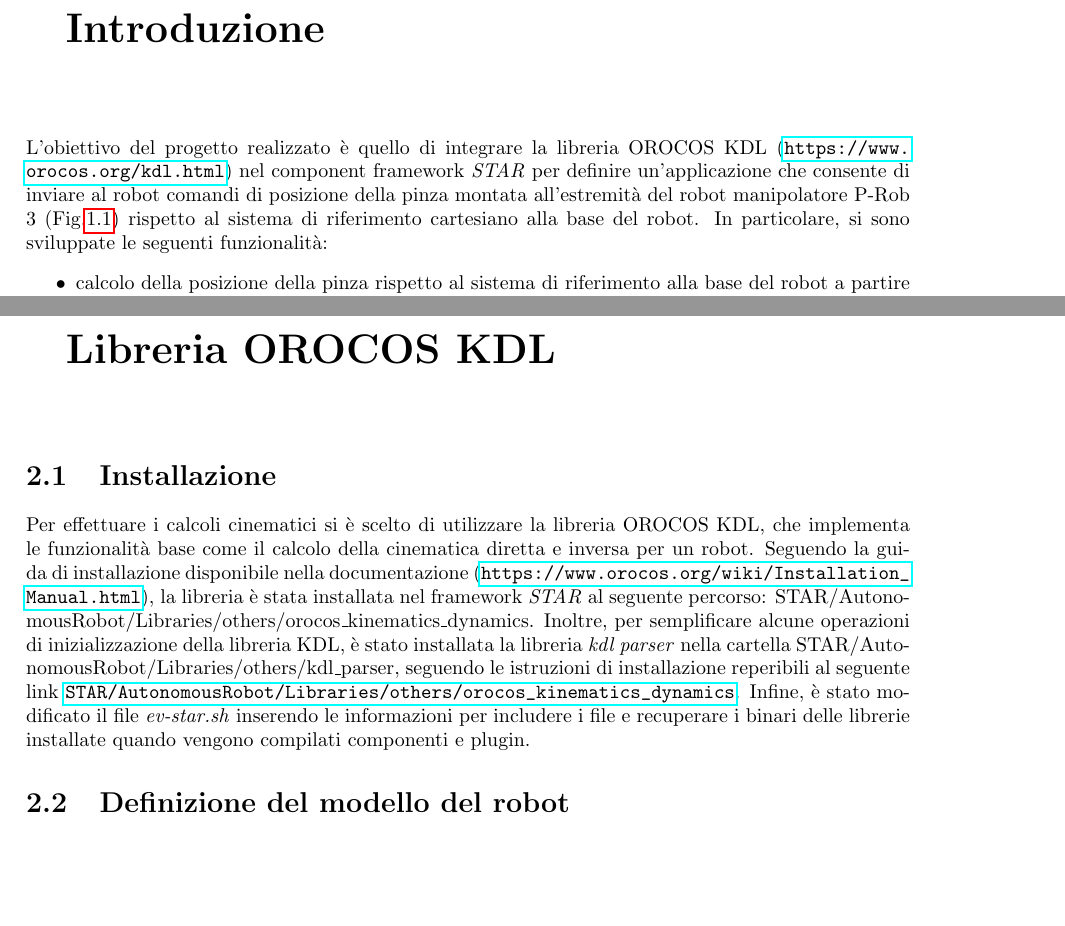
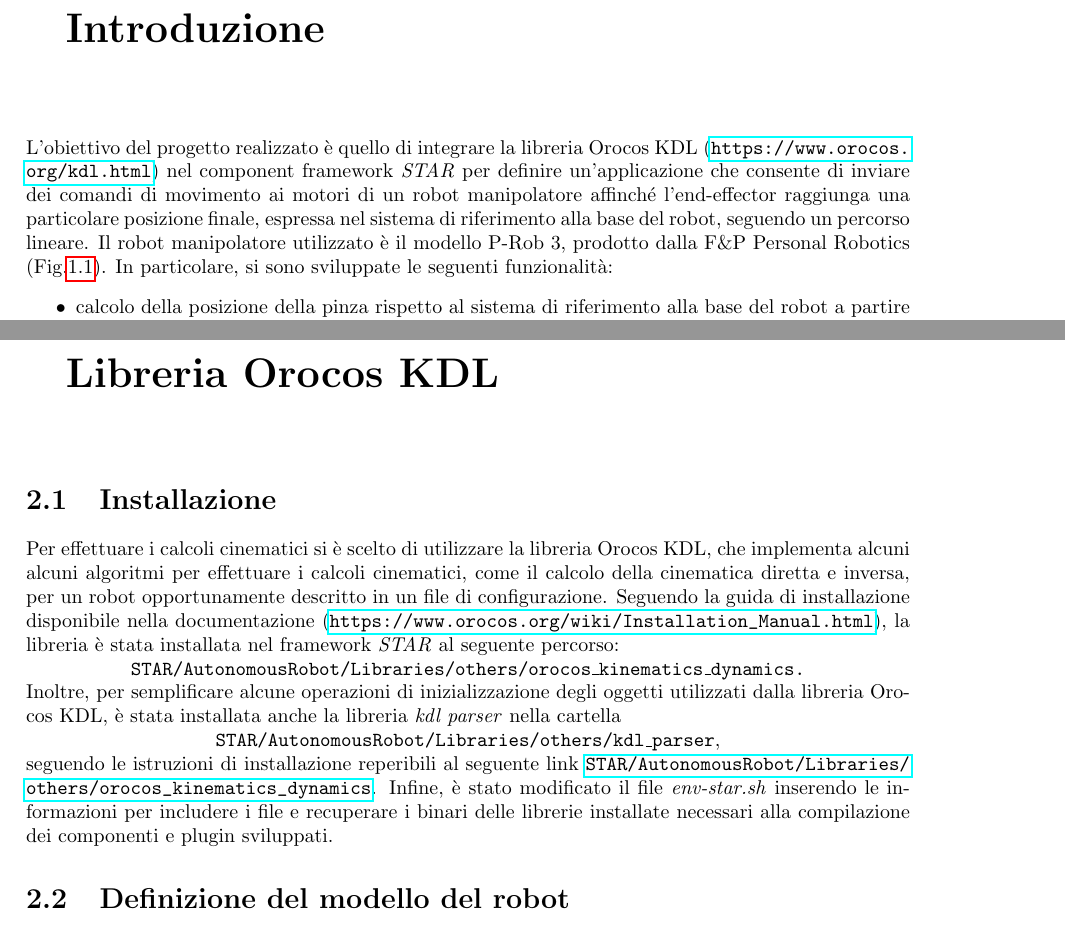
Before and after one commit to matteoverzeroli/Laboratorio-di-Robotica-2022-2023, a LaTeX thesis (relazione_root.tex, which reads TextFiles/relazione.tex): two parts of pages 2 and 3 of 10 before the commit and two parts of pages 3 and 4 of 11 after it, joined at a grey line, cut so that both start at the same text, the shorter picture padded with empty space. Compiled offline with pdfLaTeX.

Commit message:
fix on installation

```diff
--- a/TextFiles/relazione.tex
+++ b/TextFiles/relazione.tex
@@ -1,6 +1,6 @@
 
 \chapter{Introduzione}
-L'obiettivo del progetto realizzato è quello di integrare la libreria OROCOS KDL (\url{https://www.orocos.org/kdl.html}) nel component framework \textit{STAR} per definire un'applicazione che consente di inviare al robot comandi di posizione della pinza montata all'estremità del robot manipolatore P-Rob 3 (\Fig\ref{fig:prob3}) rispetto al sistema di riferimento cartesiano alla base del robot.
+L'obiettivo del progetto realizzato è quello di integrare la libreria Orocos KDL (\url{https://www.orocos.org/kdl.html}) nel component framework \textit{STAR} per definire un'applicazione che consente di inviare dei comandi di movimento ai motori di un robot manipolatore affinché l'end-effector raggiunga una particolare posizione finale, espressa nel sistema di riferimento alla base del robot, seguendo un percorso lineare. Il robot manipolatore utilizzato è il modello P-Rob 3, prodotto dalla F\&P Personal Robotics (\Fig\ref{fig:prob3}).
 \begin{figure}[b!]
 	\centering
 	\includegraphics[width=0.4\linewidth]{./ImageFiles/P-Rob 3.jpg}
@@ -14,9 +14,11 @@ In particolare, si sono sviluppate le seguenti funzionalità:
 	\item calcolo di un percorso lineare a partire da una posizione iniziale e una finale della pinza.
 \end{itemize}
 
-\chapter{Libreria OROCOS KDL}
+\chapter{Libreria Orocos KDL}
 \section{Installazione}
-Per effettuare i calcoli cinematici si è scelto di utilizzare la libreria OROCOS KDL, che implementa le funzionalità base come il calcolo della cinematica diretta e inversa per un robot. Seguendo la guida di installazione disponibile nella documentazione (\url{https://www.orocos.org/wiki/Installation_Manual.html}), la libreria è stata installata nel framework \textit{STAR} al seguente percorso: STAR/AutonomousRobot/Libraries/others/orocos\_kinematics\_dynamics. Inoltre, per semplificare alcune operazioni di inizializzazione della libreria KDL, è stato installata la libreria \textit{kdl parser} nella cartella STAR/AutonomousRobot/Libraries/others/kdl\_parser, seguendo le istruzioni di installazione reperibili al seguente link \url{STAR/AutonomousRobot/Libraries/others/orocos\_kinematics\_dynamics}. Infine, è stato modificato il file \textit{ev-star.sh} inserendo le informazioni per includere i file e recuperare i binari delle librerie installate quando vengono compilati componenti e plugin.
+Per effettuare i calcoli cinematici si è scelto di utilizzare la libreria Orocos KDL, che implementa alcuni alcuni algoritmi per effettuare i calcoli cinematici, come il calcolo della cinematica diretta e inversa, per un robot opportunamente descritto in un file di configurazione. Seguendo la guida di installazione disponibile nella documentazione (\url{https://www.orocos.org/wiki/Installation_Manual.html}), la libreria è stata installata nel framework \textit{STAR} al seguente percorso: \\
+\centerline{\texttt{STAR/AutonomousRobot/Libraries/others/orocos\_kinematics\_dynamics.}} \\
+Inoltre, per semplificare alcune operazioni di inizializzazione degli oggetti utilizzati dalla libreria Orocos KDL, è stata installata anche la libreria \textit{kdl parser} nella cartella \\ \centerline{\texttt{STAR/AutonomousRobot/Libraries/others/kdl\_parser},} \\ seguendo le istruzioni di installazione reperibili al seguente link \url{STAR/AutonomousRobot/Libraries/others/orocos\_kinematics\_dynamics}. Infine, è stato modificato il file \textit{env-star.sh} inserendo le informazioni per includere i file e recuperare i binari delle librerie installate necessari alla compilazione dei componenti e plugin sviluppati.
 
 \section{Definizione del modello del robot}
 La libreria KDL ha bisogno di conoscere la struttura cinematica del robot. La catena cinematica del robot è stata definita in un file .urdf (\url{http://wiki.ros.org/urdf}), nel quale sono descritti in modo standard tutti i parametri, quali ad esempio il numero, la tipologia e i limiti dei giunti e la lunghezza dei link. Per definire questo file, si è partiti dal modello fornito sulla pagina github del produttore (\url{https://github.com/fp-robotics/fp_descriptions}), generando il file urdf seguendo la procedura indicata. Successivamente, il file è stato modificato per estrapolare le informazioni rilevanti per il progetto e, eseguendo delle prove con l'interfaccia web fornita dal produttore del robot, sono stati verificati alcuni dati presenti nell'urdf. La catena cinematica descritta dall'urdf è riportata in figura \ref{fig:urdf_prob3}.
```
Also changed, not shown: relazione_root-frn.tex (+1 -1 lines), relazione_root.tex (+2 -2 lines), relazione_root-frn.pdf.
